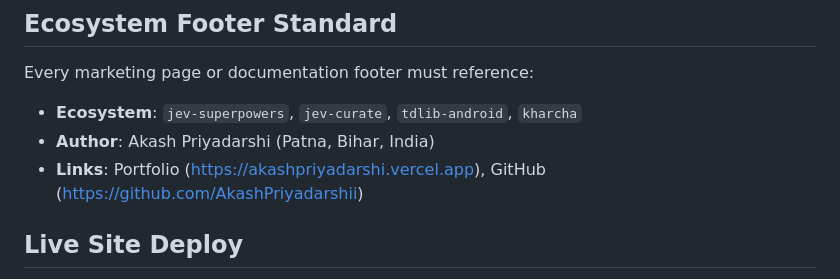
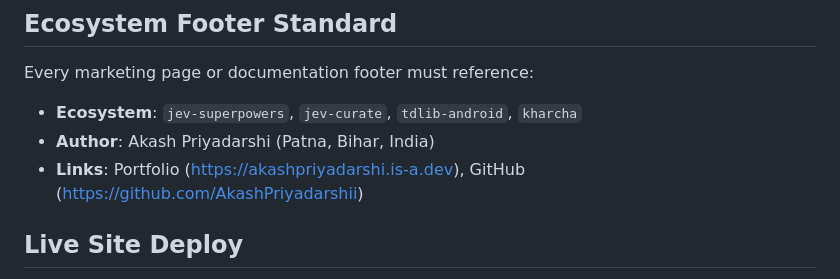
Before and after one commit to AkashPriyadarshii/jev-seo, a Markdown page: AGENTS.md, the part around the change. GitHub-like rendering.

```diff
--- a/AGENTS.md
+++ b/AGENTS.md
@@ -19,7 +19,7 @@
 Every marketing page or documentation footer must reference:
 - **Ecosystem**: `jev-superpowers`, `jev-curate`, `tdlib-android`, `kharcha`
 - **Author**: Akash Priyadarshi (Patna, Bihar, India)
-- **Links**: Portfolio (https://akashpriyadarshi.vercel.app), GitHub (https://github.com/AkashPriyadarshii)
+- **Links**: Portfolio (https://akashpriyadarshi.is-a.dev), GitHub (https://github.com/AkashPriyadarshii)
 
 ## Live Site Deploy
 - Site files live in **`master/site/`** (vendored, `linguist-vendored`). GitHub Pages is off; Vercel serves `site/` as canonical. Edit `site/` on `master`; push on go.
```
Also changed, not shown: README.md (+13 -12 lines).
